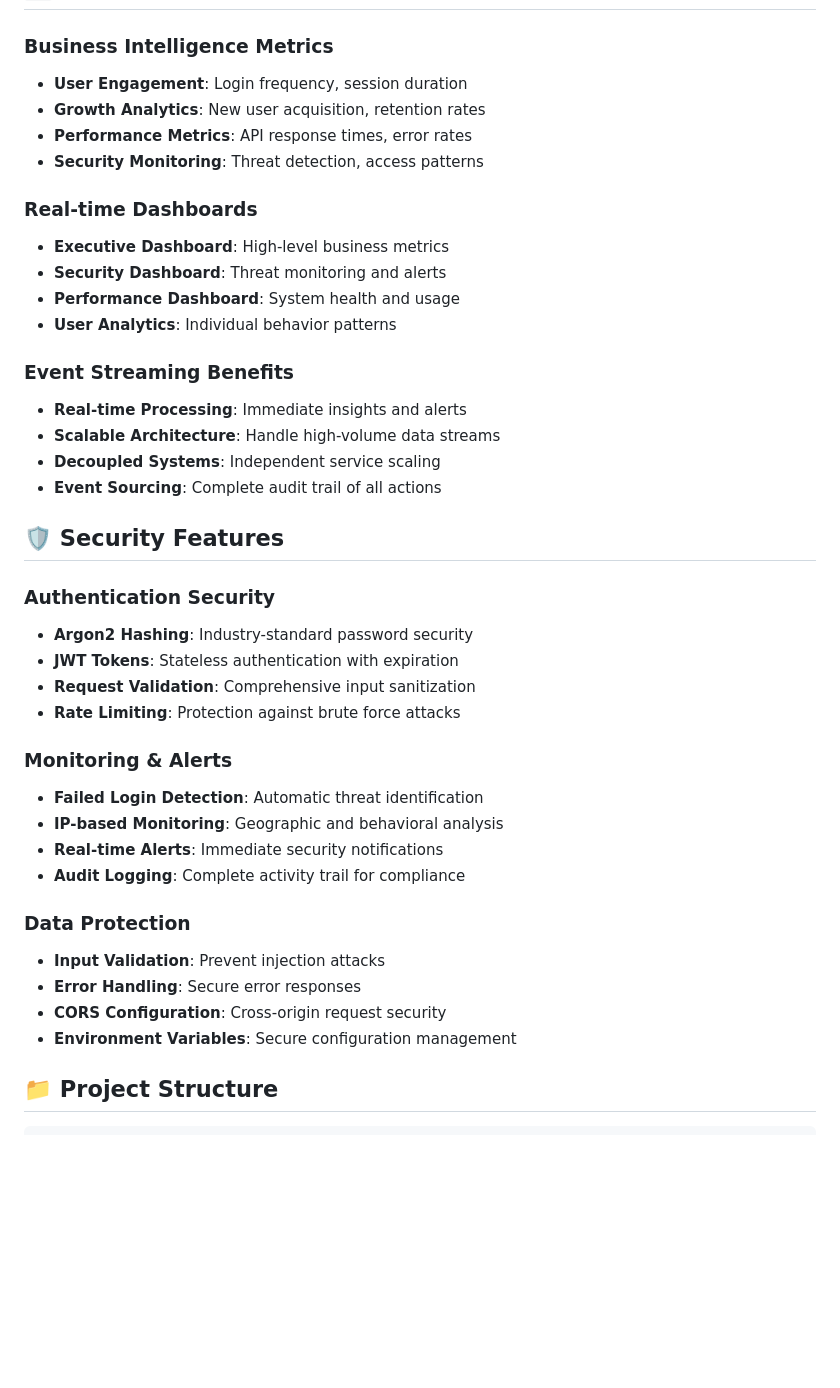
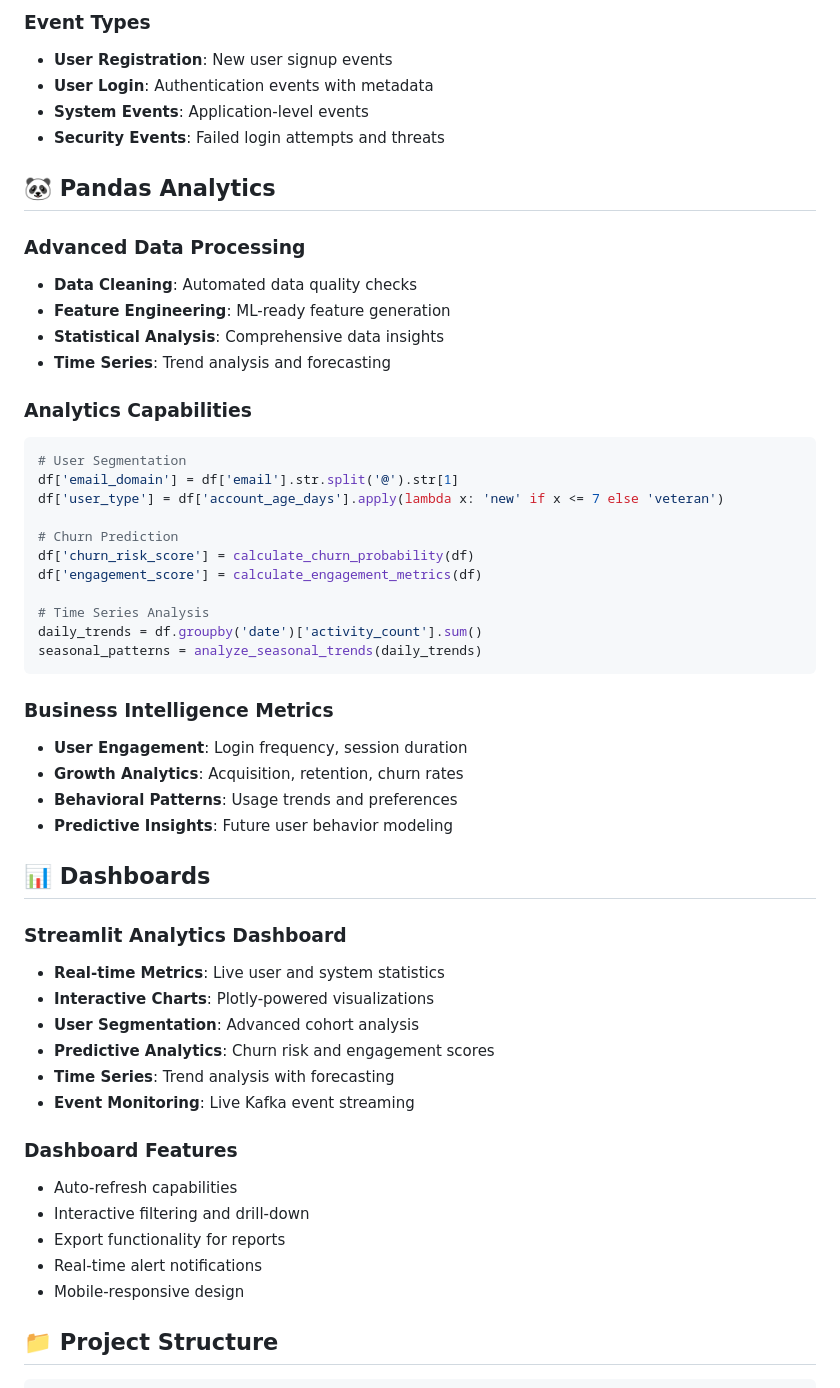
Before and after one commit to Arsh620/python-backend, a Markdown page: README.md, the part around the change printed below. GitHub-like rendering; blank space fills up the shorter version.

````diff
--- a/README.md
+++ b/README.md
@@ -216,41 +231,54 @@ GET /events/stats
+### Event Types
+- **User Registration**: New user signup events
+- **User Login**: Authentication events with metadata
+- **System Events**: Application-level events
+- **Security Events**: Failed login attempts and threats
+
+## 🐼 Pandas Analytics
+
+### Advanced Data Processing
+- **Data Cleaning**: Automated data quality checks
+- **Feature Engineering**: ML-ready feature generation
+- **Statistical Analysis**: Comprehensive data insights
+- **Time Series**: Trend analysis and forecasting
+
+### Analytics Capabilities
+```python
+# User Segmentation
+df['email_domain'] = df['email'].str.split('@').str[1]
+df['user_type'] = df['account_age_days'].apply(lambda x: 'new' if x <= 7 else 'veteran')
+
+# Churn Prediction
+df['churn_risk_score'] = calculate_churn_probability(df)
+df['engagement_score'] = calculate_engagement_metrics(df)
+
+# Time Series Analysis
+daily_trends = df.groupby('date')['activity_count'].sum()
+seasonal_patterns = analyze_seasonal_trends(daily_trends)
+```
 
 ### Business Intelligence Metrics
 - **User Engagement**: Login frequency, session duration
-- **Growth Analytics**: New user acquisition, retention rates
-- **Performance Metrics**: API response times, error rates
-- **Security Monitoring**: Threat detection, access patterns
+- **Growth Analytics**: Acquisition, retention, churn rates
+- **Behavioral Patterns**: Usage trends and preferences
+- **Predictive Insights**: Future user behavior modeling
 
-### Real-time Dashboards
-- **Executive Dashboard**: High-level business metrics
-- **Security Dashboard**: Threat monitoring and alerts
-- **Performance Dashboard**: System health and usage
-- **User Analytics**: Individual behavior patterns
+## 📊 Dashboards
 
-### Event Streaming Benefits
-- **Real-time Processing**: Immediate insights and alerts
-- **Scalable Architecture**: Handle high-volume data streams
-- **Decoupled Systems**: Independent service scaling
-- **Event Sourcing**: Complete audit trail of all actions
+### Streamlit Analytics Dashboard
+- **Real-time Metrics**: Live user and system statistics
+- **Interactive Charts**: Plotly-powered visualizations
+- **User Segmentation**: Advanced cohort analysis
+- **Predictive Analytics**: Churn risk and engagement scores
+- **Time Series**: Trend analysis with forecasting
+- **Event Monitoring**: Live Kafka event streaming
 
-## 🛡️ Security Features
-
-### Authentication Security
-- **Argon2 Hashing**: Industry-standard password security
-- **JWT Tokens**: Stateless authentication with expiration
-- **Request Validation**: Comprehensive input sanitization
-- **Rate Limiting**: Protection against brute force attacks
-
-### Monitoring & Alerts
-- **Failed Login Detection**: Automatic threat identification
-- **IP-based Monitoring**: Geographic and behavioral analysis
-- **Real-time Alerts**: Immediate security notifications
-- **Audit Logging**: Complete activity trail for compliance
-
-### Data Protection
-- **Input Validation**: Prevent injection attacks
-- **Error Handling**: Secure error responses
-- **CORS Configuration**: Cross-origin request security
-- **Environment Variables**: Secure configuration management
+### Dashboard Features
+- Auto-refresh capabilities
+- Interactive filtering and drill-down
+- Export functionality for reports
+- Real-time alert notifications
+- Mobile-responsive design
 
 ## 📁 Project Structure
 
````
Also changed, not shown: other parts of README.md (+209 -179 lines).
